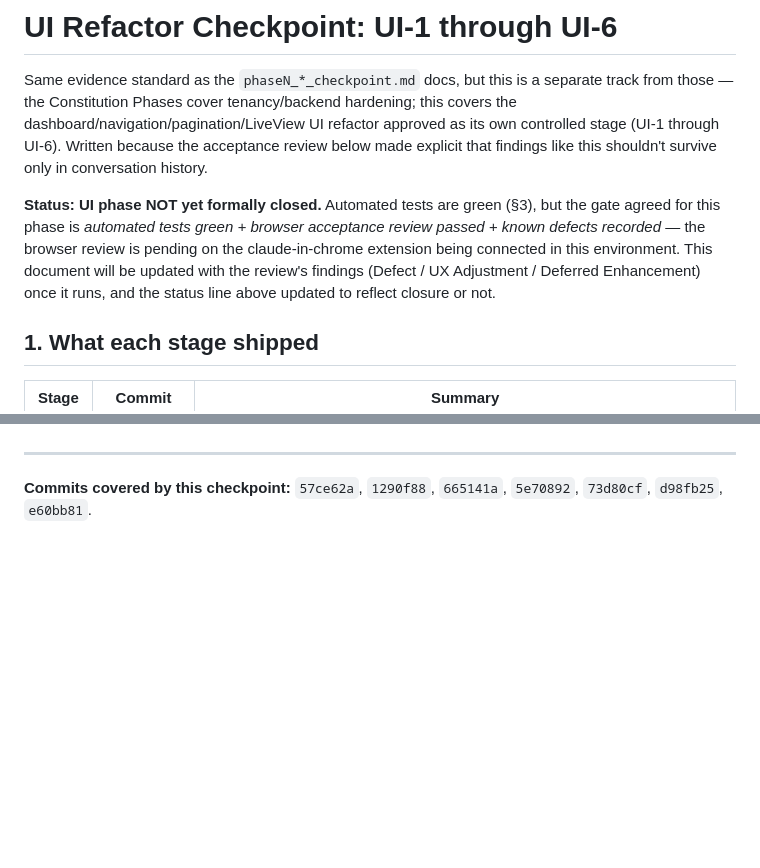
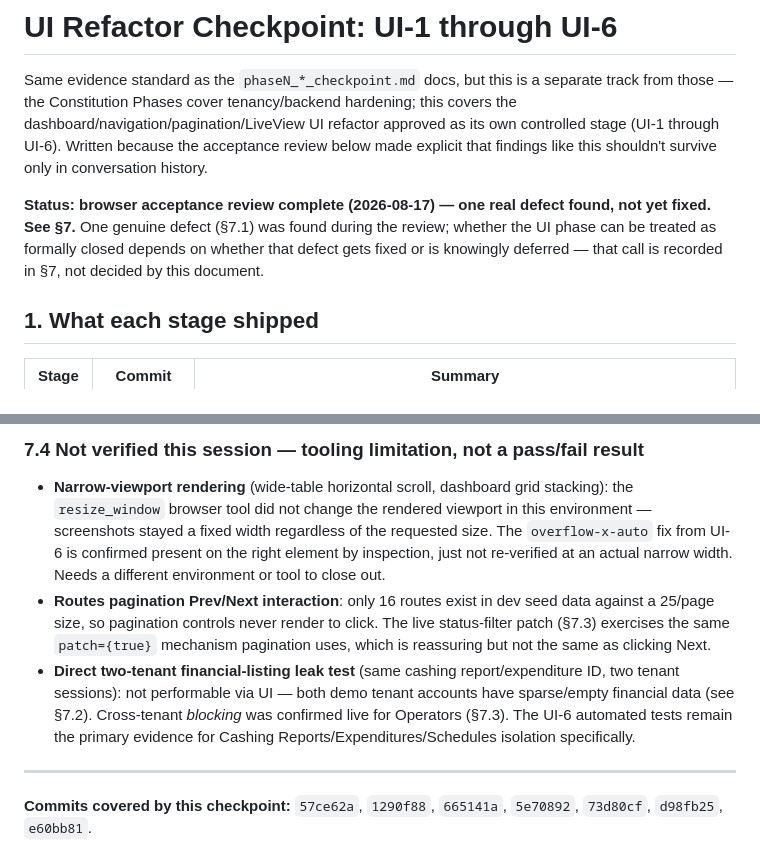
Before and after one commit to KelloSam/fleet_mint_ecosystem, a Markdown page: docs/ui_refactor_checkpoint.md, 2 parts joined by grey strips. GitHub-like rendering; blank space fills up the shorter version.

```diff
--- a/docs/ui_refactor_checkpoint.md
+++ b/docs/ui_refactor_checkpoint.md
@@ -7,13 +7,11 @@ refactor approved as its own controlled stage (UI-1 through UI-6). Written
 because the acceptance review below made explicit that findings like this
 shouldn't survive only in conversation history.
 
-**Status: UI phase NOT yet formally closed.** Automated tests are green
-(§3), but the gate agreed for this phase is *automated tests green +
-browser acceptance review passed + known defects recorded* — the browser
-review is pending on the claude-in-chrome extension being connected in this
-environment. This document will be updated with the review's findings
-(Defect / UX Adjustment / Deferred Enhancement) once it runs, and the
-status line above updated to reflect closure or not.
+**Status: browser acceptance review complete (2026-08-17) — one real
+defect found, not yet fixed. See §7.** One genuine defect (§7.1) was found
+during the review; whether the UI phase can be treated as formally closed
+depends on whether that defect gets fixed or is knowingly deferred — that
+call is recorded in §7, not decided by this document.
 
 ## 1. What each stage shipped
 
@@ -133,3 +215,23 @@ listing/validation UI is a product-roadmap decision, not a UI-polish task.
+### 7.4 Not verified this session — tooling limitation, not a pass/fail result
+
+- **Narrow-viewport rendering** (wide-table horizontal scroll, dashboard
+  grid stacking): the `resize_window` browser tool did not change the
+  rendered viewport in this environment — screenshots stayed a fixed width
+  regardless of the requested size. The `overflow-x-auto` fix from UI-6 is
+  confirmed present on the right element by inspection, just not
+  re-verified at an actual narrow width. Needs a different environment or
+  tool to close out.
+- **Routes pagination Prev/Next interaction**: only 16 routes exist in dev
+  seed data against a 25/page size, so pagination controls never render to
+  click. The live status-filter patch (§7.3) exercises the same
+  `patch={true}` mechanism pagination uses, which is reassuring but not
+  the same as clicking Next.
+- **Direct two-tenant financial-listing leak test** (same cashing
+  report/expenditure ID, two tenant sessions): not performable via UI —
+  both demo tenant accounts have sparse/empty financial data (see §7.2).
+  Cross-tenant *blocking* was confirmed live for Operators (§7.3). The
+  UI-6 automated tests remain the primary evidence for Cashing
+  Reports/Expenditures/Schedules isolation specifically.
 
 ---
 
```
Also changed, not shown: other parts of docs/ui_refactor_checkpoint.md (+89 -5 lines).
